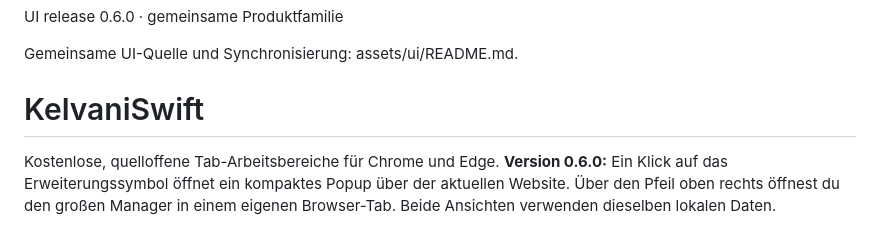
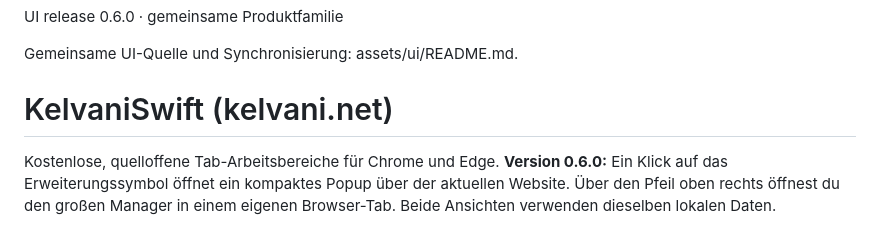
Before and after one commit to schlagskill/kelvani-swift, a Markdown page: README.md, the part around the change. Drawn GitHub-style.

Commit message:
Add Website to README
Updated README.md to reflect changes in UI release 0.6.0, including installation instructions and new features.

```diff
--- a/README.md
+++ b/README.md
@@ -2,7 +2,7 @@ UI release 0.6.0 · gemeinsame Produktfamilie
 
 Gemeinsame UI-Quelle und Synchronisierung: assets/ui/README.md.
 
-# KelvaniSwift
+# KelvaniSwift (kelvani.net)
 
 Kostenlose, quelloffene Tab-Arbeitsbereiche für Chrome und Edge. **Version 0.6.0:** Ein Klick auf das Erweiterungssymbol öffnet ein kompaktes Popup über der aktuellen Website. Über den Pfeil oben rechts öffnest du den großen Manager in einem eigenen Browser-Tab. Beide Ansichten verwenden dieselben lokalen Daten.
 
```
